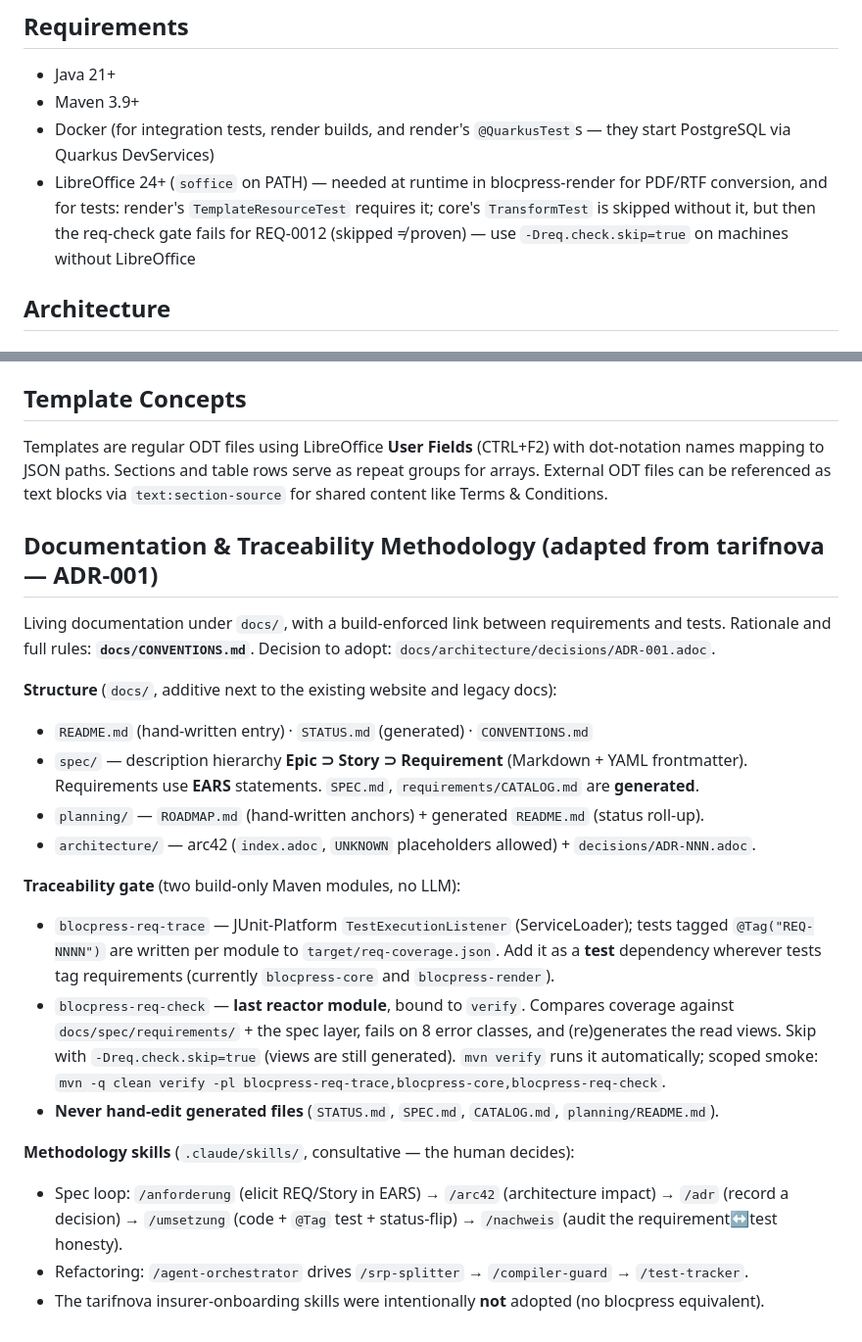
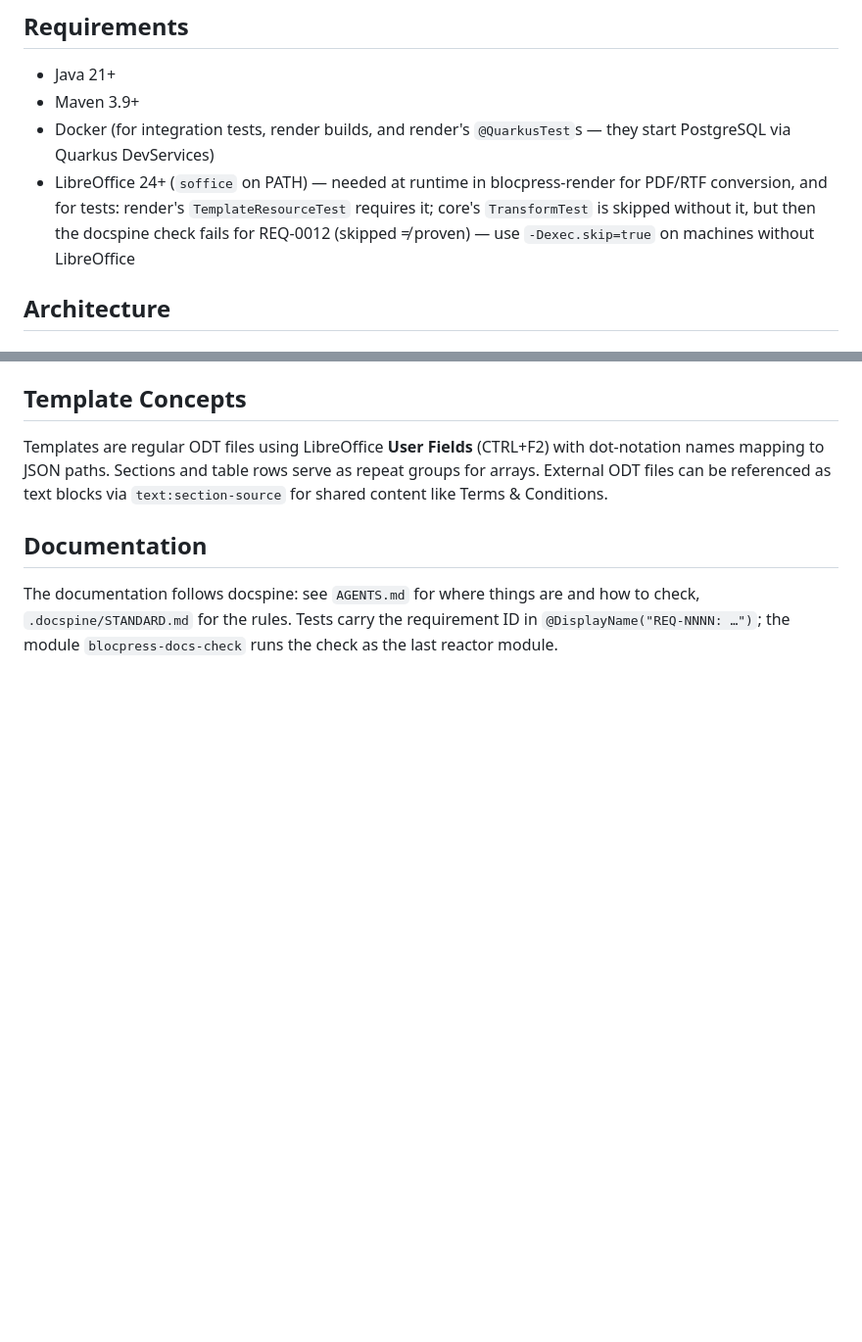
Before and after one commit to flaechsig/blocpress, a Markdown page: CLAUDE.md, 2 parts joined by grey strips. Shown at 98% size. Drawn GitHub-style; blank space fills up the shorter version.

Commit message:
docs: CLAUDE.md verweist für die Doku auf AGENTS.md und den Standard
Der Abschnitt zur alten Methodik (CONVENTIONS, spec/, req-trace/req-check)
entfällt; ohne LibreOffice überspringt -Dexec.skip=true die Prüfung.

Co-Authored-By: Claude Opus 5.5 <noreply@anthropic.com>
Claude-Session: https://claude.ai/code/session_01RSyUyt4xwhxDsdKsTB8cWC

```diff
--- a/CLAUDE.md
+++ b/CLAUDE.md
@@ -49,7 +49,7 @@ mvn verify -pl blocpress-e2e -Pload -Dload.image=flaechsig/blocpress-render:2.5.
 - Docker (for integration tests, render builds, and render's `@QuarkusTest`s — they start PostgreSQL via Quarkus DevServices)
 - LibreOffice 24+ (`soffice` on PATH) — needed at runtime in blocpress-render for PDF/RTF conversion, and for tests:
   render's `TemplateResourceTest` requires it; core's `TransformTest` is skipped without it, but then the
-  req-check gate fails for REQ-0012 (skipped ≠ proven) — use `-Dreq.check.skip=true` on machines without LibreOffice
+  docspine check fails for REQ-0012 (skipped ≠ proven) — use `-Dexec.skip=true` on machines without LibreOffice
 
 ## Architecture
 
@@ -87,22 +87,9 @@ Integration tests use **TestContainers** to spin up the Docker image and test ag
 
 Templates are regular ODT files using LibreOffice **User Fields** (CTRL+F2) with dot-notation names mapping to JSON paths. Sections and table rows serve as repeat groups for arrays. External ODT files can be referenced as text blocks via `text:section-source` for shared content like Terms & Conditions.
 
-## Documentation & Traceability Methodology (adapted from tarifnova — ADR-001)
+## Documentation
 
-Living documentation under `docs/`, with a build-enforced link between requirements and tests. Rationale and full rules: **`docs/CONVENTIONS.md`**. Decision to adopt: `docs/architecture/decisions/ADR-001.adoc`.
-
-**Structure** (`docs/`, additive next to the existing website and legacy docs):
-- `README.md` (hand-written entry) · `STATUS.md` (generated) · `CONVENTIONS.md`
-- `spec/` — description hierarchy **Epic ⊃ Story ⊃ Requirement** (Markdown + YAML frontmatter). Requirements use **EARS** statements. `SPEC.md`, `requirements/CATALOG.md` are **generated**.
-- `planning/` — `ROADMAP.md` (hand-written anchors) + generated `README.md` (status roll-up).
-- `architecture/` — arc42 (`index.adoc`, `UNKNOWN` placeholders allowed) + `decisions/ADR-NNN.adoc`.
-
-**Traceability gate** (two build-only Maven modules, no LLM):
-- `blocpress-req-trace` — JUnit-Platform `TestExecutionListener` (ServiceLoader); tests tagged `@Tag("REQ-NNNN")` are written per module to `target/req-coverage.json`. Add it as a **test** dependency wherever tests tag requirements (currently `blocpress-core` and `blocpress-render`).
-- `blocpress-req-check` — **last reactor module**, bound to `verify`. Compares coverage against `docs/spec/requirements/` + the spec layer, fails on 8 error classes, and (re)generates the read views. Skip with `-Dreq.check.skip=true` (views are still generated). `mvn verify` runs it automatically; scoped smoke: `mvn -q clean verify -pl blocpress-req-trace,blocpress-core,blocpress-req-check`.
-- **Never hand-edit generated files** (`STATUS.md`, `SPEC.md`, `CATALOG.md`, `planning/README.md`).
-
-**Methodology skills** (`.claude/skills/`, consultative — the human decides):
-- Spec loop: `/anforderung` (elicit REQ/Story in EARS) → `/arc42` (architecture impact) → `/adr` (record a decision) → `/umsetzung` (code + `@Tag` test + status-flip) → `/nachweis` (audit the requirement↔test honesty).
-- Refactoring: `/agent-orchestrator` drives `/srp-splitter` → `/compiler-guard` → `/test-tracker`.
-- The tarifnova insurer-onboarding skills were intentionally **not** adopted (no blocpress equivalent).
+The documentation follows docspine: see `AGENTS.md` for where things are and how to
+check, `.docspine/STANDARD.md` for the rules. Tests carry the requirement ID in
+`@DisplayName("REQ-NNNN: …")`; the module `blocpress-docs-check` runs the check as the
+last reactor module.
```
